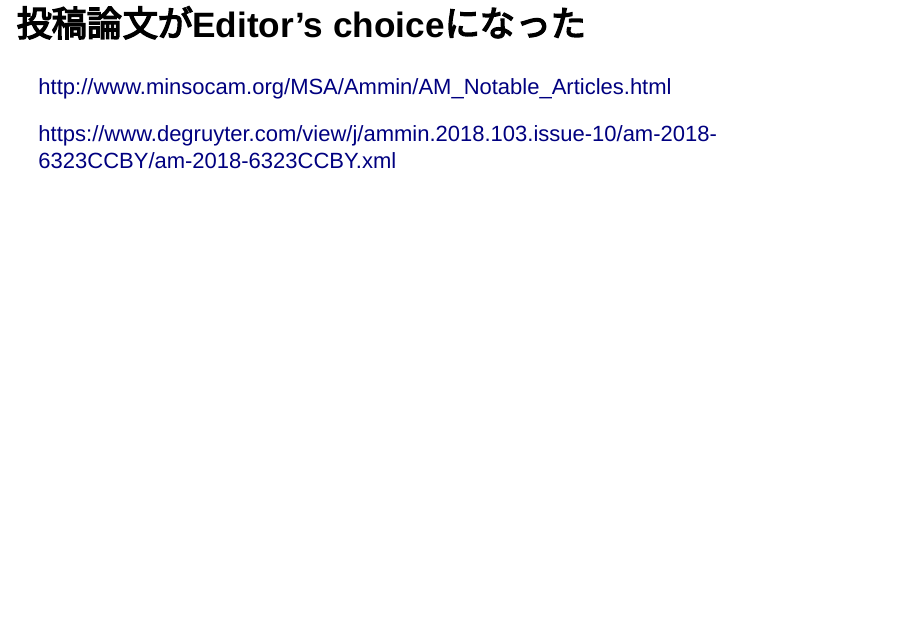
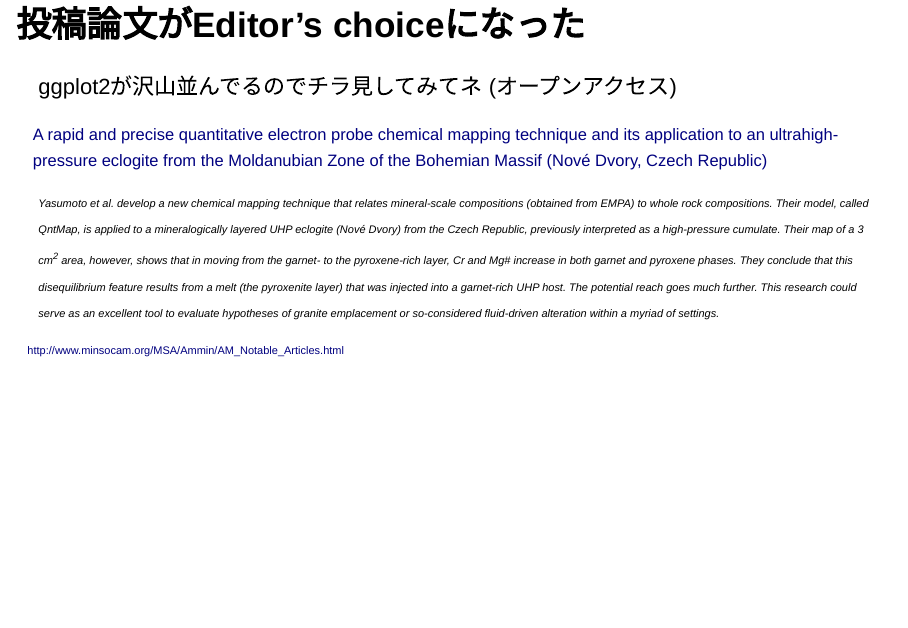
Before and after one commit to atusy/presentation, an R Markdown document (tokyor073/tokyor073-multi-ggplot2.Rmd): page 4 of 80. Rendered offline with R 4.5, knitr and Pandoc, with nearby package versions; drawn as Slidy slides in place of the format the file asks for.

Commit message:
described about new paper

```diff
--- a/tokyor073/tokyor073-multi-ggplot2.Rmd
+++ b/tokyor073/tokyor073-multi-ggplot2.Rmd
@@ -37,9 +37,21 @@
 
 ## 投稿論文がEditor's choiceになった
 
+ggplot2が沢山並んでるのでチラ見してみてネ (オープンアクセス)
+
+<div style='font-size:75%'>
+
+[A rapid and precise quantitative electron probe chemical mapping technique and its application to an ultrahigh-pressure eclogite from the Moldanubian Zone of the Bohemian Massif (Nové Dvory, Czech Republic)](https://www.degruyter.com/view/j/ammin.2018.103.issue-10/am-2018-6323CCBY/am-2018-6323CCBY.xml)
+
+</div>
+
+<div style='font-size:50%'>
+
+> Yasumoto et al. develop a new chemical mapping technique that relates mineral-scale compositions (obtained from EMPA) to whole rock compositions. Their model, called QntMap, is applied to a mineralogically layered UHP eclogite (Nové Dvory) from the Czech Republic, previously interpreted as a high-pressure cumulate. Their map of a 3 cm^2^ area, however, shows that in moving from the garnet- to the pyroxene-rich layer, Cr and Mg# increase in both garnet and pyroxene phases. They conclude that this disequilibrium feature results from a melt (the pyroxenite layer) that was injected into a garnet-rich UHP host. The potential reach goes much further. This research could serve as an excellent tool to evaluate hypotheses of granite emplacement or so-considered fluid-driven alteration within a myriad of settings.
+
 http://www.minsocam.org/MSA/Ammin/AM_Notable_Articles.html
 
-https://www.degruyter.com/view/j/ammin.2018.103.issue-10/am-2018-6323CCBY/am-2018-6323CCBY.xml
+</div>
 
 # 色々な図の並べ方
 
```
Also changed, not shown: tokyor073/tokyor073-multi-ggplot2.html.
